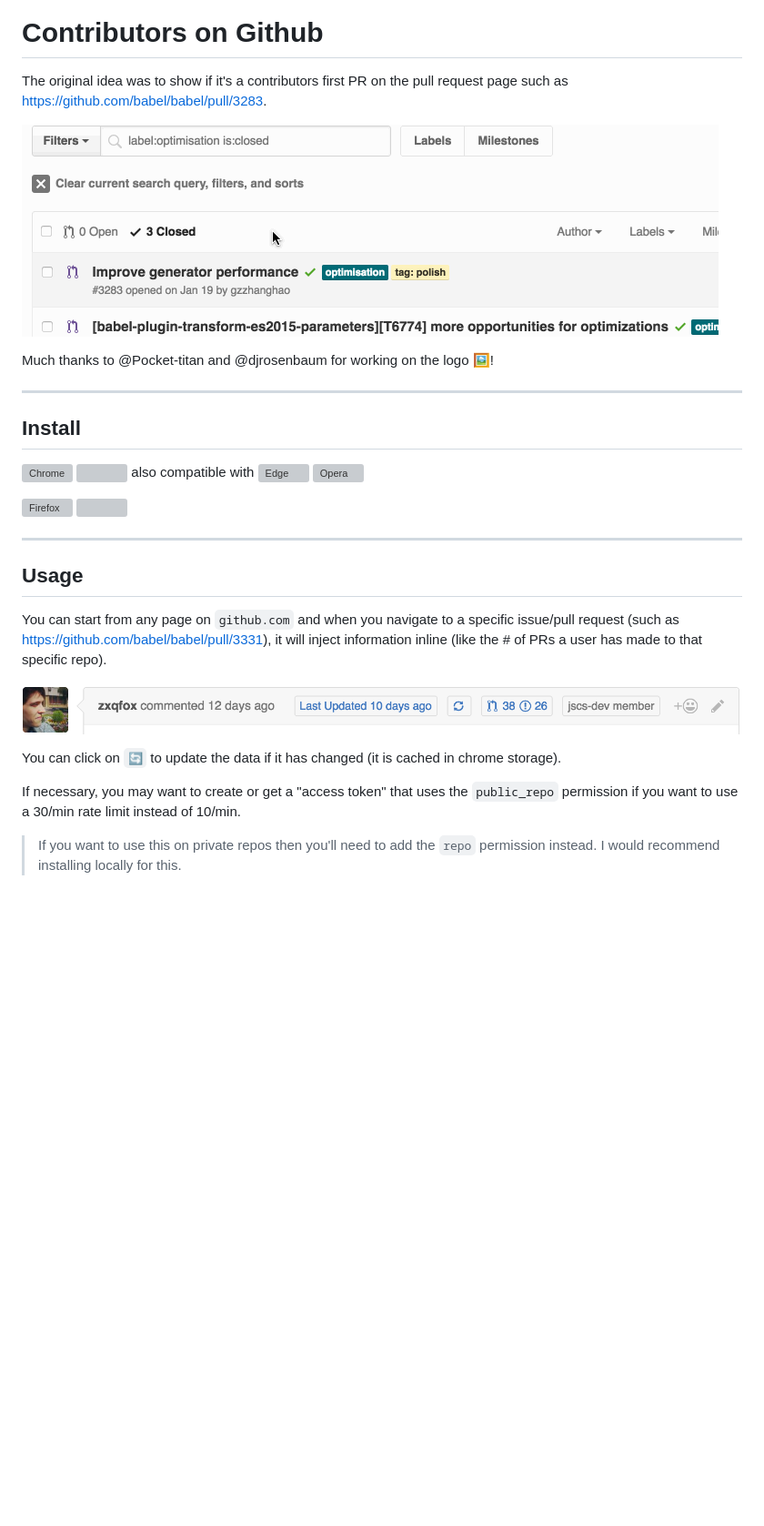
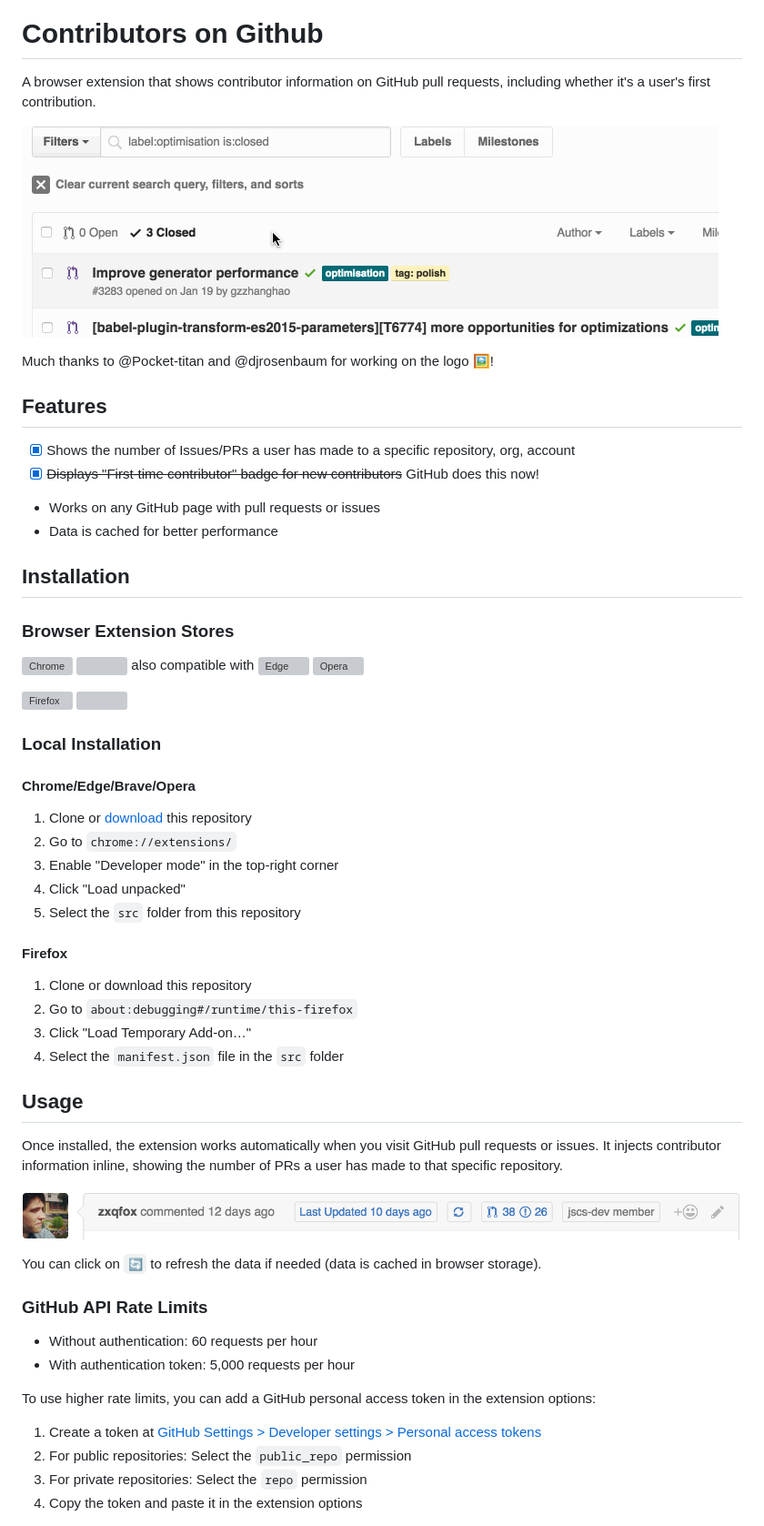
Before and after one commit to hzoo/contributors-on-github, a Markdown page: README.md, the part around one of its changes. Shown at 91% size. Rendered like a GitHub page; blank space fills up the shorter version; grey boxes are pictures that could not be loaded.

```diff
--- a/README.md
+++ b/README.md
@@ -4,15 +4,22 @@
 
 # Contributors on Github
 
-The original idea was to show if it's a contributors first PR on the pull request page such as https://github.com/babel/babel/pull/3283.
+A browser extension that shows contributor information on GitHub pull requests, including whether it's a user's first contribution.
 
 [![](firstpr.gif)](https://github.com/babel/babel/pull/3283)
 
 Much thanks to @Pocket-titan and @djrosenbaum for working on the logo 🖼!
 
----
+## Features
 
-## Install
+- [x] Shows the number of Issues/PRs a user has made to a specific repository, org, account
+- [x] ~~Displays "First-time contributor" badge for new contributors~~ GitHub does this now!
+- Works on any GitHub page with pull requests or issues
+- Data is cached for better performance
+
+## Installation
+
+### Browser Extension Stores
 
 [link-chrome]: https://chrome.google.com/webstore/detail/github-contributor-stats/cjbacdldhllelehomkmlniifaojgaeph?hl=en 'Version published on Chrome Web Store'
 [link-firefox]: https://addons.mozilla.org/en-US/firefox/addon/contributor-on-github/ 'Version published on Mozilla Add-ons'
@@ -21,19 +28,42 @@ Much thanks to @Pocket-titan and @djrosenbaum for working on the logo 🖼!
 
 [<img src="https://raw.githubusercontent.com/alrra/browser-logos/main/src/firefox/firefox_128x128.png" width="48" alt="Firefox" valign="middle">][link-firefox] [<img valign="middle" src="https://img.shields.io/amo/v/contributor-on-github.svg?label=%20">][link-firefox]
 
----
+### Local Installation
+
+#### Chrome/Edge/Brave/Opera
+
+1. Clone or [download](https://github.com/hzoo/contributors-on-github/archive/refs/heads/master.zip) this repository
+2. Go to `chrome://extensions/`
+3. Enable "Developer mode" in the top-right corner
+4. Click "Load unpacked"
+5. Select the `src` folder from this repository
+
+#### Firefox
+
+1. Clone or download this repository
+2. Go to `about:debugging#/runtime/this-firefox`
+3. Click "Load Temporary Add-on…"
+4. Select the `manifest.json` file in the `src` folder
 
 ## Usage
 
-You can start from any page on `github.com` and when you navigate to a specific issue/pull request (such as https://github.com/babel/babel/pull/3331), it will inject information inline (like the # of PRs a user has made to that specific repo).
+Once installed, the extension works automatically when you visit GitHub pull requests or issues. It injects contributor information inline, showing the number of PRs a user has made to that specific repository.
 
 [![](injected-content.png)](https://github.com/jscs-dev/node-jscs/pull/2180)
 
-You can click on `🔄` to update the data if it has changed (it is cached in chrome storage).
+You can click on `🔄` to refresh the data if needed (data is cached in browser storage).
 
-If necessary, you may want to create or get a "access token" that uses the `public_repo` permission if you want to use a 30/min rate limit instead of 10/min.
+### GitHub API Rate Limits
 
-> If you want to use this on private repos then you'll need to add the `repo` permission instead. I would recommend installing locally for this.
+- Without authentication: 60 requests per hour
+- With authentication token: 5,000 requests per hour
+
+To use higher rate limits, you can add a GitHub personal access token in the extension options:
+
+1. Create a token at [GitHub Settings > Developer settings > Personal access tokens](https://github.com/settings/tokens)
+2. For public repositories: Select the `public_repo` permission
+3. For private repositories: Select the `repo` permission
+4. Copy the token and paste it in the extension options
 
 <img src="options.png" alt="options" height="300px">
 
```
Also changed, not shown: other parts of README.md (+5 -33 lines).
